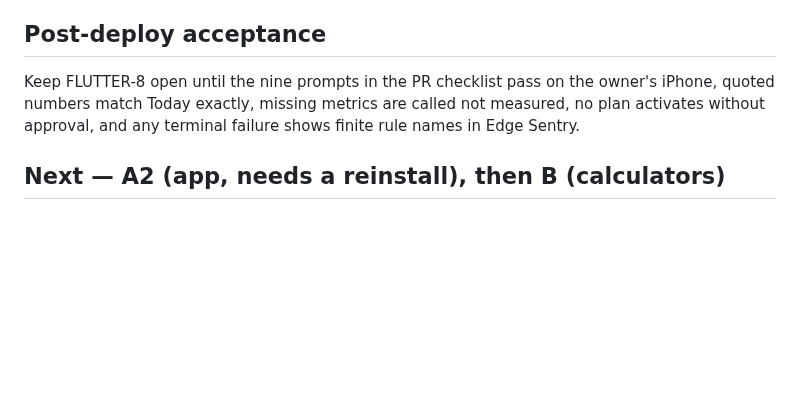
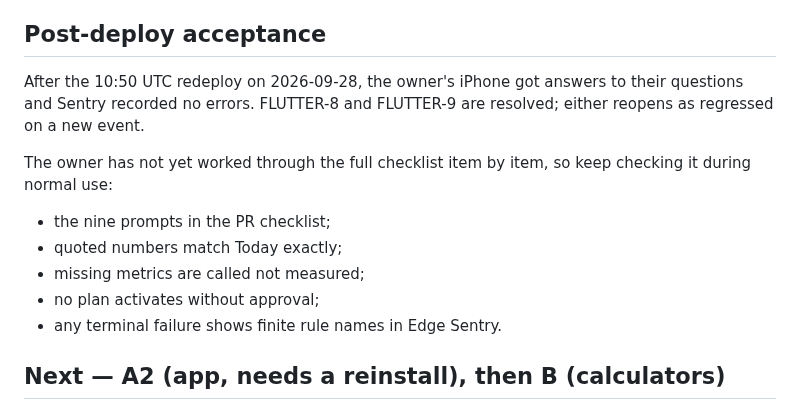
Before and after one commit to PurnaJear06/Tracend, a Markdown page: docs/handoff/backend.md, the part around one of its changes. Rendered like a GitHub page; blank space fills up the shorter version.

```diff
--- a/docs/handoff/backend.md
+++ b/docs/handoff/backend.md
@@ -217,9 +250,17 @@ Review follow-ups on the same branch:
 
 ## Post-deploy acceptance
 
-Keep FLUTTER-8 open until the nine prompts in the PR checklist pass on the owner's iPhone, quoted
-numbers match Today exactly, missing metrics are called not measured, no plan activates without
-approval, and any terminal failure shows finite rule names in Edge Sentry.
+After the 10:50 UTC redeploy on 2026-09-28, the owner's iPhone got answers to their questions and
+Sentry recorded no errors. FLUTTER-8 and FLUTTER-9 are resolved; either reopens as regressed on a
+new event.
+
+The owner has not yet worked through the full checklist item by item, so keep checking it during
+normal use:
+- the nine prompts in the PR checklist;
+- quoted numbers match Today exactly;
+- missing metrics are called not measured;
+- no plan activates without approval;
+- any terminal failure shows finite rule names in Edge Sentry.
 
 ## Next — A2 (app, needs a reinstall), then B (calculators)
 
```
Also changed, not shown: other parts of docs/handoff/backend.md (+46 -13 lines), docs/PROGRESS_CONTEXT.md (+17 -11 lines).
